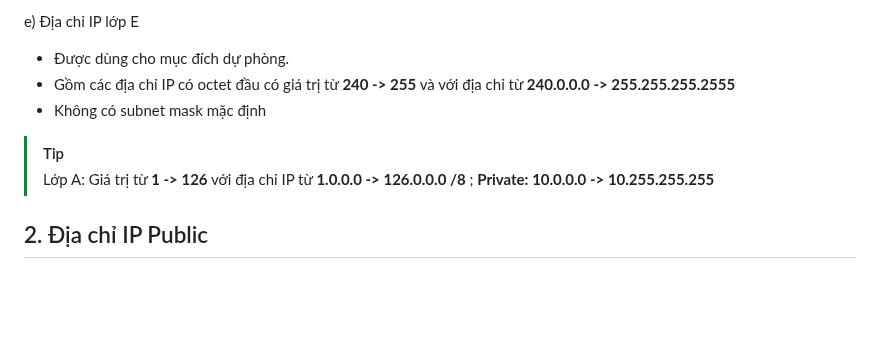
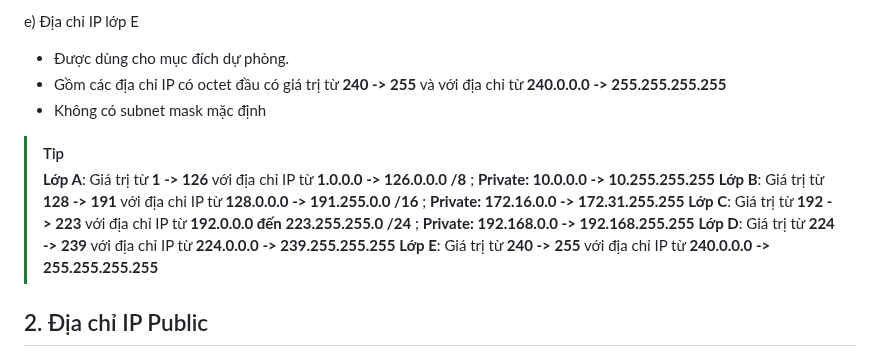
Before and after one commit to hynhdih/Training_OM, a Markdown page: Network/4.IP_Address.md, the part around the change. GitHub-like rendering; blank space fills up the shorter version.

```diff
--- a/Network/4.IP_Address.md
+++ b/Network/4.IP_Address.md
@@ -47,11 +47,16 @@ d) Địa chỉ IP lớp D
 
 e) Địa chỉ IP lớp E
   - Được dùng cho mục đích dự phòng.
-  - Gồm các địa chỉ IP có octet đầu có giá trị từ **240 -> 255** và với địa chỉ từ **240.0.0.0 -> 255.255.255.2555**
+  - Gồm các địa chỉ IP có octet đầu có giá trị từ **240 -> 255** và với địa chỉ từ **240.0.0.0 -> 255.255.255.255**
   - Không có subnet mask mặc định
 
 > [!TIP]
-> Lớp A: Giá trị từ **1 -> 126** với địa chỉ IP từ **1.0.0.0 -> 126.0.0.0 /8** ; **Private: 10.0.0.0 -> 10.255.255.255**
+> **Lớp A**: Giá trị từ **1 -> 126**   với địa chỉ IP từ **1.0.0.0 -> 126.0.0.0 /8**           ; **Private: 10.0.0.0 -> 10.255.255.255**
+> **Lớp B**: Giá trị từ **128 -> 191** với địa chỉ IP từ **128.0.0.0 -> 191.255.0.0 /16**      ; **Private: 172.16.0.0 -> 172.31.255.255**
+> **Lớp C**: Giá trị từ **192 -> 223** với địa chỉ IP từ **192.0.0.0 đến 223.255.255.0 /24**   ; **Private: 192.168.0.0 -> 192.168.255.255**
+> **Lớp D**: Giá trị từ **224 -> 239** với địa chỉ IP từ **224.0.0.0 -> 239.255.255.255**
+> **Lớp E**: Giá trị từ **240 -> 255** với địa chỉ IP từ **240.0.0.0 -> 255.255.255.255**
+
 ## 2. Địa chỉ IP Public
   - Địa chỉ IP Public hay địa chỉ IP công cộng là địa chỉ IP hiển thị cho mọi người và được sử dụng để kết nối với Internet.
   - Địa chỉ IP công cộng được các nhà cung cấp dịch vụ Internet (ISP) gán cho Router.
```
